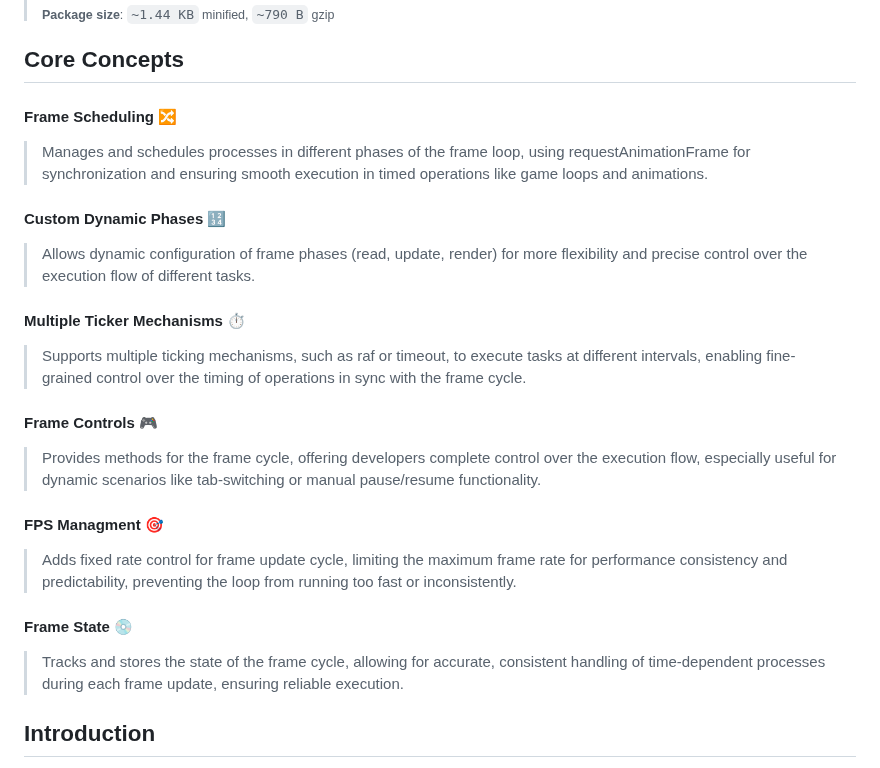
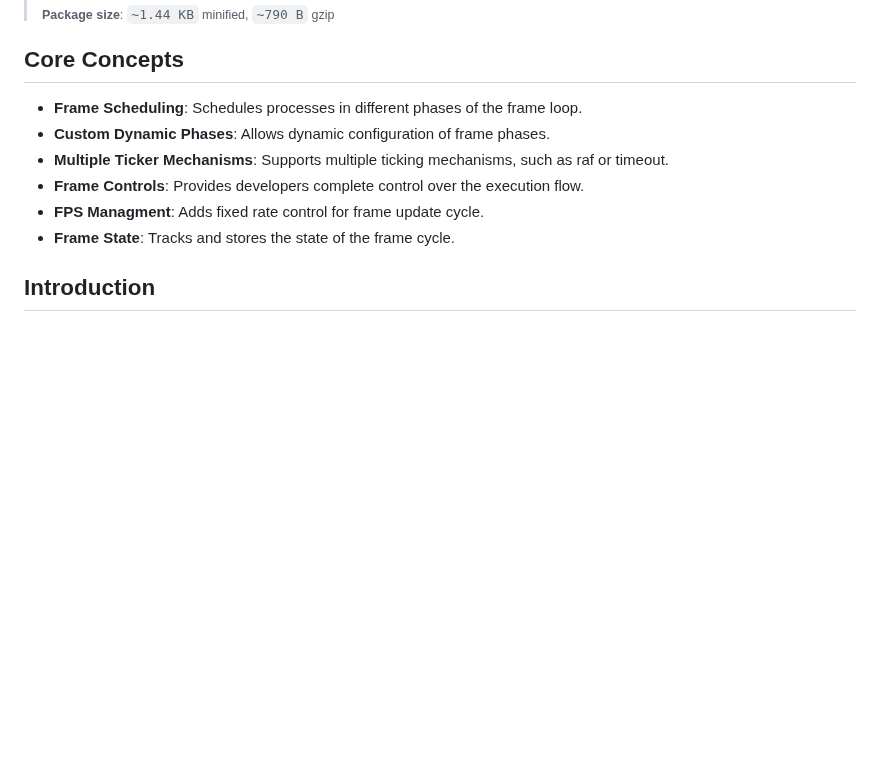
Before and after one commit to hypernym-studio/frame, a Markdown page: README.md, the part around the change. Drawn GitHub-style; blank space fills up the shorter version.

Commit message:
docs: update core concepts

```diff
--- a/README.md
+++ b/README.md
@@ -35,29 +35,12 @@
 
 ## Core Concepts
 
-#### Frame Scheduling 🔀
-
-> Manages and schedules processes in different phases of the frame loop, using requestAnimationFrame for synchronization and ensuring smooth execution in timed operations like game loops and animations.
-
-#### Custom Dynamic Phases 🔢
-
-> Allows dynamic configuration of frame phases (read, update, render) for more flexibility and precise control over the execution flow of different tasks.
-
-#### Multiple Ticker Mechanisms ⏱️
-
-> Supports multiple ticking mechanisms, such as raf or timeout, to execute tasks at different intervals, enabling fine-grained control over the timing of operations in sync with the frame cycle.
-
-#### Frame Controls 🎮
-
-> Provides methods for the frame cycle, offering developers complete control over the execution flow, especially useful for dynamic scenarios like tab-switching or manual pause/resume functionality.
-
-#### FPS Managment 🎯
-
-> Adds fixed rate control for frame update cycle, limiting the maximum frame rate for performance consistency and predictability, preventing the loop from running too fast or inconsistently.
-
-#### Frame State 💿
-
-> Tracks and stores the state of the frame cycle, allowing for accurate, consistent handling of time-dependent processes during each frame update, ensuring reliable execution.
+- **Frame Scheduling**: Schedules processes in different phases of the frame loop.
+- **Custom Dynamic Phases**: Allows dynamic configuration of frame phases.
+- **Multiple Ticker Mechanisms**: Supports multiple ticking mechanisms, such as raf or timeout.
+- **Frame Controls**: Provides developers complete control over the execution flow.
+- **FPS Managment**: Adds fixed rate control for frame update cycle.
+- **Frame State**: Tracks and stores the state of the frame cycle.
 
 ## Introduction
 
```
